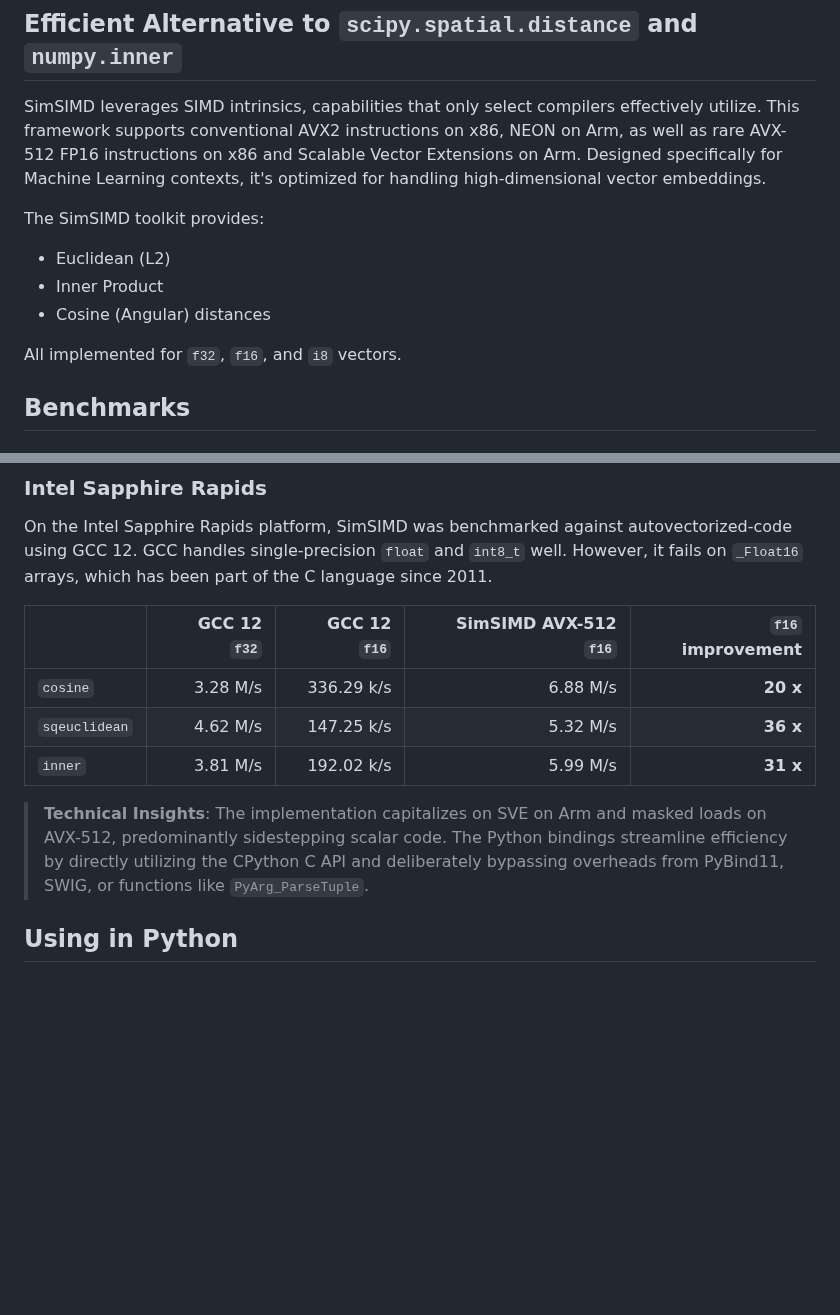
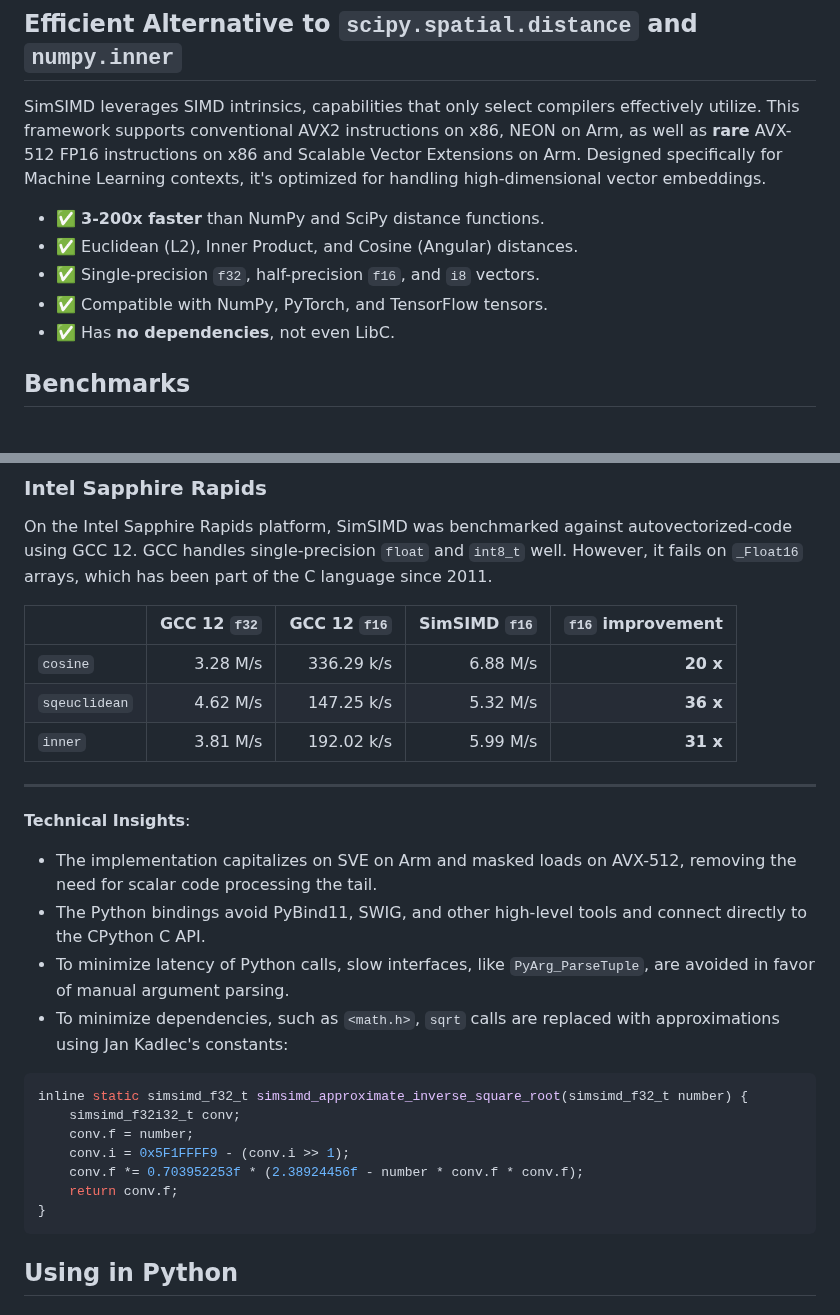
Before and after one commit to ashvardanian/SimSIMD, a Markdown page: README.md, 2 parts joined by grey strips. Drawn GitHub-style; blank space fills up the shorter version.

Commit message:
Docs: Add bullet-points

````diff
--- a/README.md
+++ b/README.md
@@ -2,15 +2,13 @@
 
 ## Efficient Alternative to `scipy.spatial.distance` and `numpy.inner`
 
-SimSIMD leverages SIMD intrinsics, capabilities that only select compilers effectively utilize. This framework supports conventional AVX2 instructions on x86, NEON on Arm, as well as rare AVX-512 FP16 instructions on x86 and Scalable Vector Extensions on Arm. Designed specifically for Machine Learning contexts, it's optimized for handling high-dimensional vector embeddings.
+SimSIMD leverages SIMD intrinsics, capabilities that only select compilers effectively utilize. This framework supports conventional AVX2 instructions on x86, NEON on Arm, as well as __rare__ AVX-512 FP16 instructions on x86 and Scalable Vector Extensions on Arm. Designed specifically for Machine Learning contexts, it's optimized for handling high-dimensional vector embeddings.
 
-The SimSIMD toolkit provides:
-
-- Euclidean (L2)
-- Inner Product
-- Cosine (Angular) distances
-
-All implemented for `f32`, `f16`, and `i8` vectors.
+- ✅ __3-200x faster__ than NumPy and SciPy distance functions.
+- ✅ Euclidean (L2), Inner Product, and Cosine (Angular) distances.
+- ✅ Single-precision `f32`, half-precision `f16`, and `i8` vectors.
+- ✅ Compatible with NumPy, PyTorch, and TensorFlow tensors.
+- ✅ Has __no dependencies__, not even LibC.
 
 ## Benchmarks
 
@@ -28,15 +26,30 @@ Given 10,000 embeddings from OpenAI Ada API with 1536 dimensions, running on the
 
 On the Intel Sapphire Rapids platform, SimSIMD was benchmarked against autovectorized-code using GCC 12. GCC handles single-precision `float` and `int8_t` well. However, it fails on `_Float16` arrays, which has been part of the C language since 2011.
 
-|               | GCC 12 `f32` | GCC 12 `f16` | SimSIMD AVX-512 `f16` | `f16` improvement |
-| :------------ | -----------: | -----------: | --------------------: | ----------------: |
-| `cosine`      |     3.28 M/s |   336.29 k/s |              6.88 M/s |          __20 x__ |
-| `sqeuclidean` |     4.62 M/s |   147.25 k/s |              5.32 M/s |          __36 x__ |
-| `inner`       |     3.81 M/s |   192.02 k/s |              5.99 M/s |          __31 x__ |
+|               | GCC 12 `f32` | GCC 12 `f16` | SimSIMD `f16` | `f16` improvement |
+| :------------ | -----------: | -----------: | ------------: | ----------------: |
+| `cosine`      |     3.28 M/s |   336.29 k/s |      6.88 M/s |          __20 x__ |
+| `sqeuclidean` |     4.62 M/s |   147.25 k/s |      5.32 M/s |          __36 x__ |
+| `inner`       |     3.81 M/s |   192.02 k/s |      5.99 M/s |          __31 x__ |
 
-> __Technical Insights__:
-> The implementation capitalizes on SVE on Arm and masked loads on AVX-512, predominantly sidestepping scalar code.
-> The Python bindings streamline efficiency by directly utilizing the CPython C API and deliberately bypassing overheads from PyBind11, SWIG, or functions like `PyArg_ParseTuple`.
+---
+
+__Technical Insights__:
+
+- The implementation capitalizes on SVE on Arm and masked loads on AVX-512, removing the need for scalar code processing the tail.
+- The Python bindings avoid PyBind11, SWIG, and other high-level tools and connect directly to the CPython C API.
+- To minimize latency of Python calls, slow interfaces, like `PyArg_ParseTuple`, are avoided in favor of manual argument parsing.
+- To minimize dependencies, such as `<math.h>`, `sqrt` calls are replaced with approximations using Jan Kadlec's constants:
+
+```c
+inline static simsimd_f32_t simsimd_approximate_inverse_square_root(simsimd_f32_t number) {
+    simsimd_f32i32_t conv;
+    conv.f = number;
+    conv.i = 0x5F1FFFF9 - (conv.i >> 1);
+    conv.f *= 0.703952253f * (2.38924456f - number * conv.f * conv.f);
+    return conv.f;
+}
+```
 
 ## Using in Python
 
````
